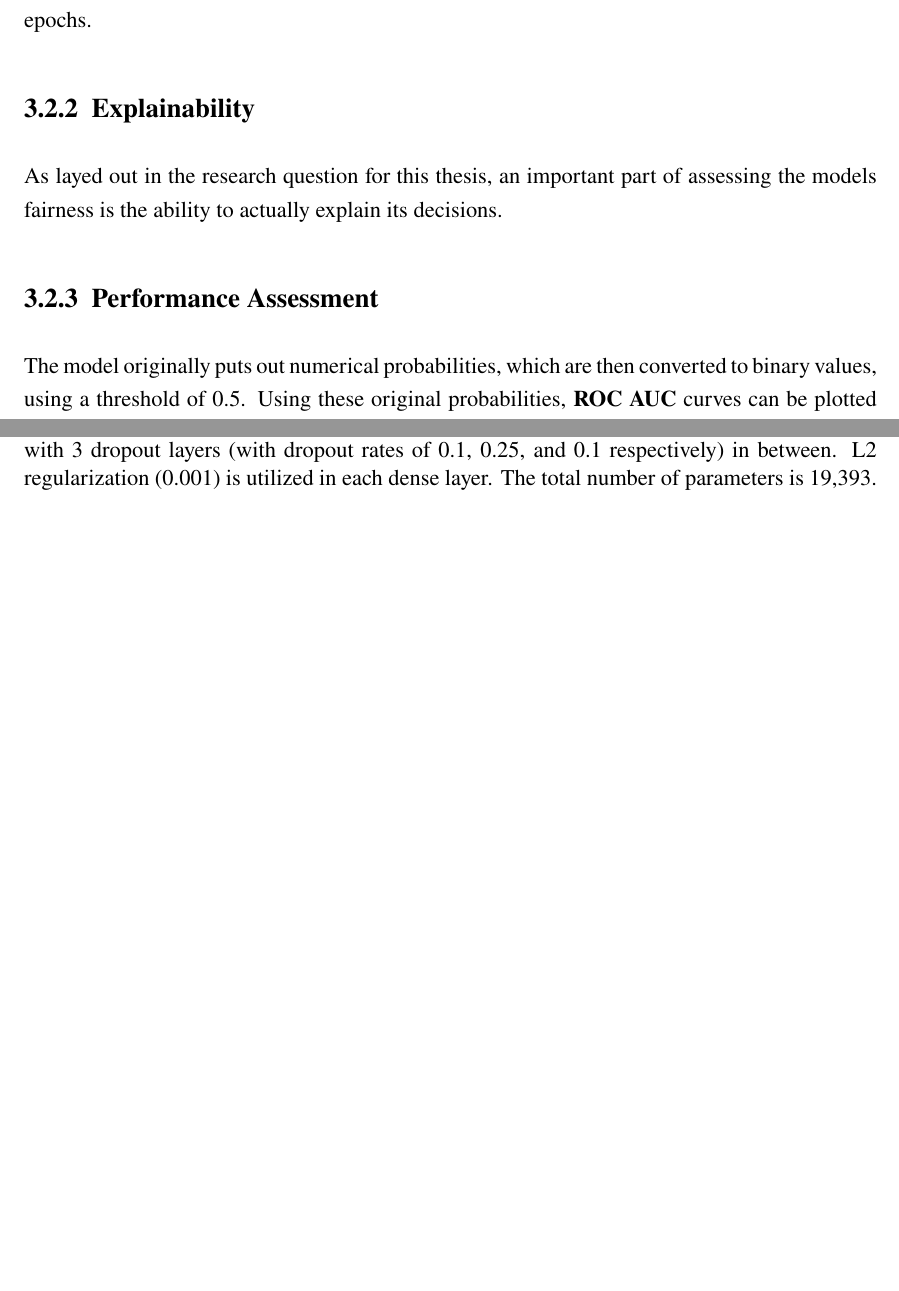
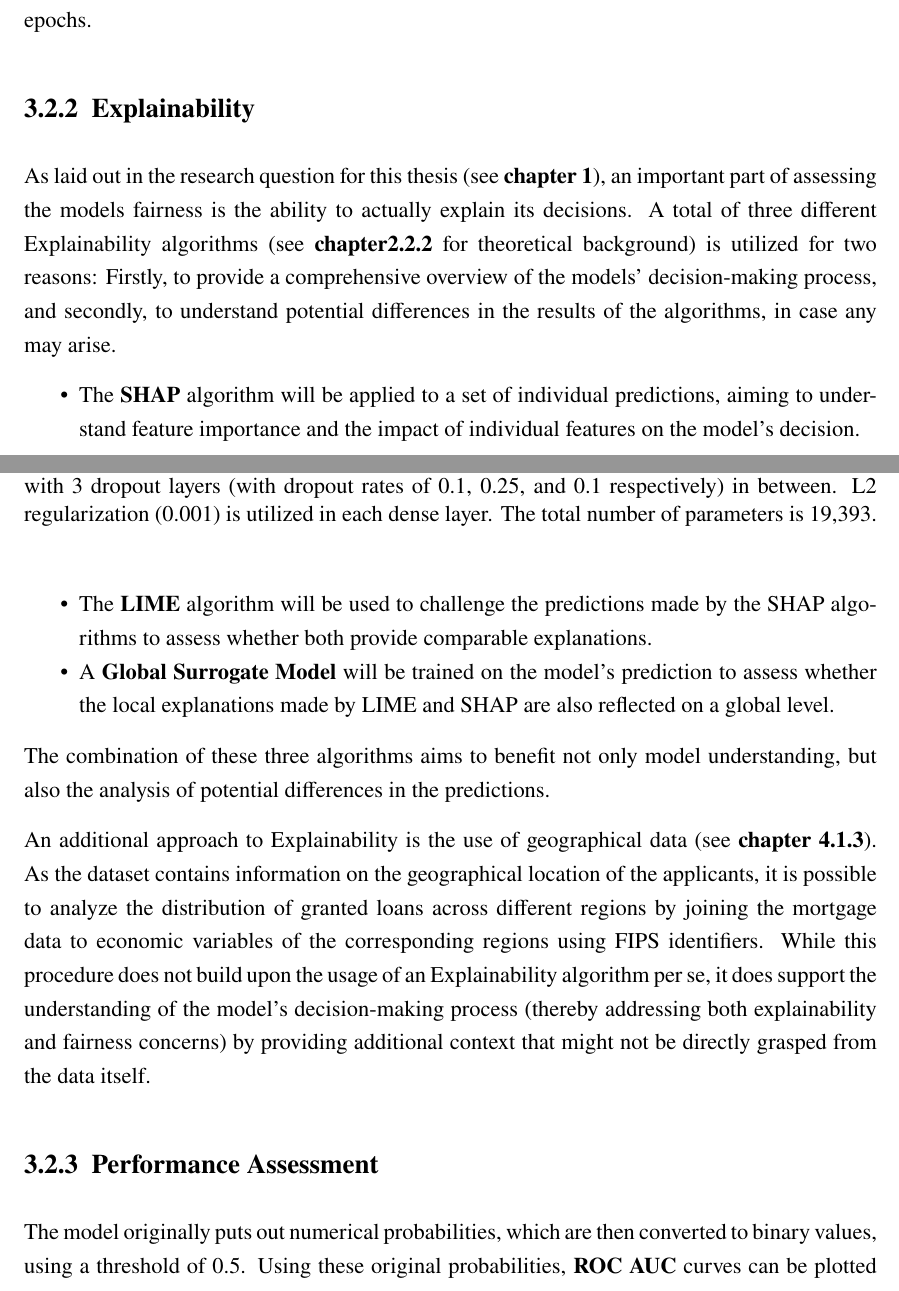
Before and after one commit to HaukeSchwarz/Thesis, a LaTeX thesis (thesis/thesis.tex, which reads thesis/chapters/main/subchapters_separate/Methodology.tex): two parts of pages 24 and 25 of 33 before the commit and two parts of pages 24 and 25 of 34 after it, joined at a grey line, cut so that both start at the same text, the shorter picture padded with empty space. Compiled offline with pdfLaTeX.

Commit message:
added details on Explainability to methodology

```diff
--- a/thesis/chapters/main/subchapters_separate/Methodology.tex
+++ b/thesis/chapters/main/subchapters_separate/Methodology.tex
@@ -46,13 +46,17 @@ To increase the efficiency of the training process and to prevent overfitting, \
 
 \subsection{Explainability}\label{subsec:Explainability}
 
-% Algorithm choice: Choice of model, reasoning, details of application
-% Enrichment data: Explain use of geographical detail
+As laid out in the research question for this thesis (see \textbf{chapter \ref{ch:Introduction}}), an important part of assessing the models fairness is the ability to actually explain its decisions.
+A total of three different Explainability algorithms (see \textbf{chapter\ref{subsec:algorithms}} for theoretical background) is utilized for two reasons: Firstly, to provide a comprehensive overview of the models' decision-making process, and secondly, to understand potential differences in the results of the algorithms, in case any may arise.
+\begin{itemize}
+    \item The \textbf{SHAP} algorithm will be applied to a set of individual predictions, aiming to understand feature importance and the impact of individual features on the model's decision.
+    \item The \textbf{LIME} algorithm will be used to challenge the predictions made by the SHAP algorithms to assess whether both provide comparable explanations.
+    \item A \textbf{Global Surrogate Model} will be trained on the model's prediction to assess whether the local explanations made by LIME and SHAP are also reflected on a global level.
+\end{itemize}
+The combination of these three algorithms aims to benefit not only model understanding, but also the analysis of potential differences in the predictions.
 
-% Two Local and Two global (LIME, SHAP + 2 Surrogate Models) - Reasoning for each choice!
-
-As layed out in the research question for this thesis, an important part of assessing the models fairness is the ability to actually explain its decisions.
-
+An additional approach to Explainability is the use of geographical data (see \textbf{chapter \ref{subsec:Enrichment_Data}}). As the dataset contains information on the geographical location of the applicants, it is possible to analyze the distribution of granted loans across different regions by joining the mortgage data to economic variables of the corresponding regions using FIPS identifiers.
+While this procedure does not build upon the usage of an Explainability algorithm per se, it does support the understanding of the model's decision-making process (thereby addressing both explainability and fairness concerns) by providing additional context that might not be directly grasped from the data itself.
 
 \subsection{Performance Assessment}\label{subsec:Performance_Assessment}
 
```
Also changed, not shown: 6 other files.
